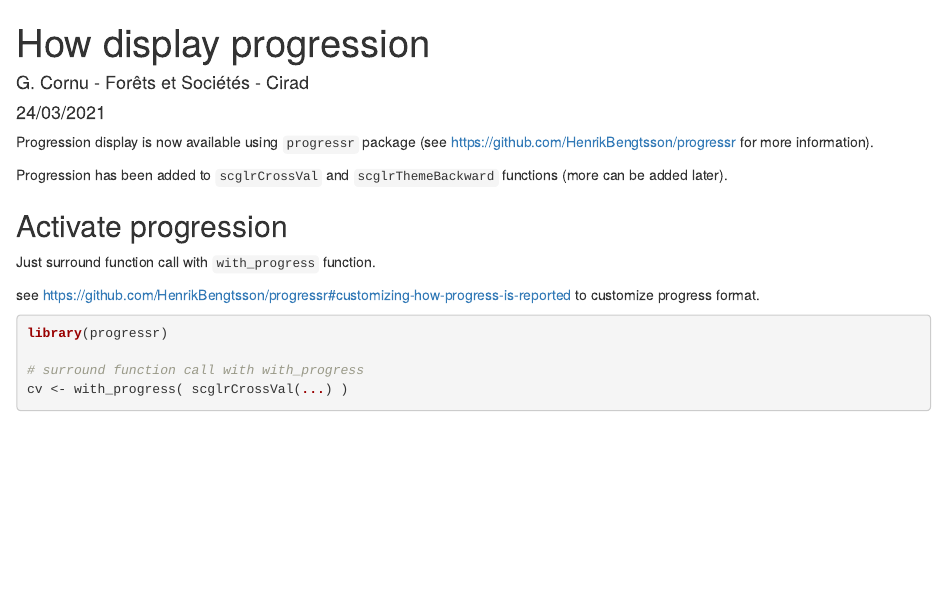
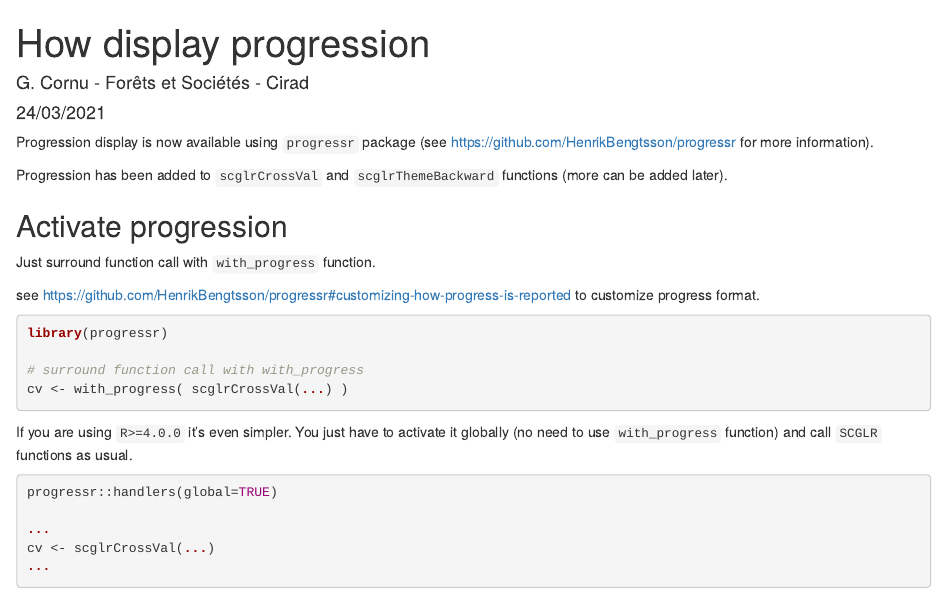
Before and after one commit to SCnext/SCGLR, an R Markdown document (vignettes/progression.Rmd): the page in a window 1100 px wide, from its top. Rendered offline with R 4.5, knitr and Pandoc, with nearby package versions.

Commit message:
* added global progressr activation

````diff
--- a/vignettes/progression.Rmd
+++ b/vignettes/progression.Rmd
@@ -28,3 +29,14 @@ library(progressr)
 cv <- with_progress( scglrCrossVal(...) )
 
 ```
+
+If you are using `R>=4.0.0` it's even simpler. You just have to activate it globally
+(no need to use `with_progress` function) and call `SCGLR` functions as usual.
+
+```{r eval=FALSE}
+progressr::handlers(global=TRUE)
+
+...
+cv <- scglrCrossVal(...)
+...
+```
````
Also changed, not shown: vignettes/progression.Rmd (3 more changed lines).
